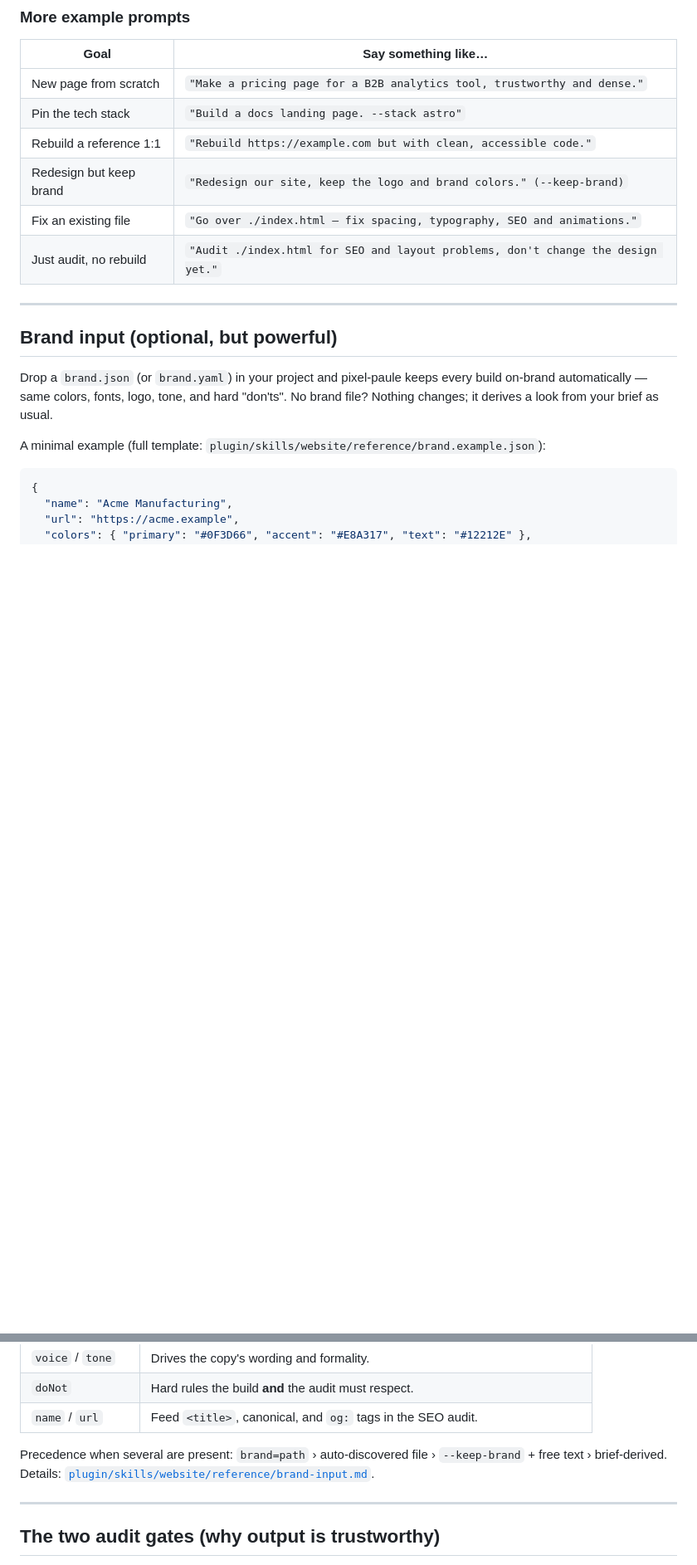
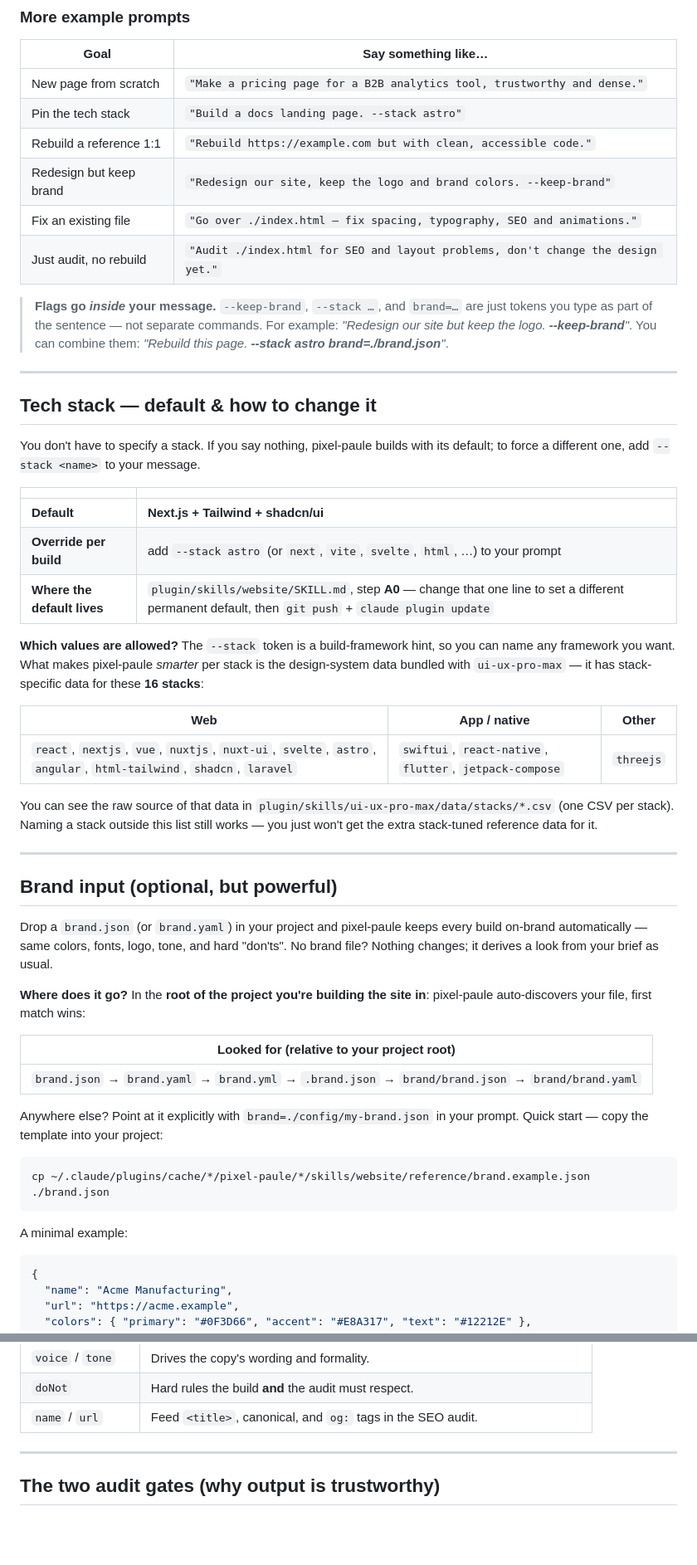
Before and after one commit to Panhas2209/pixel-paule, a Markdown page: README.md, 2 parts joined by grey strips. Shown at 83% size. Rendered like a GitHub page; blank space fills up the shorter version.

Commit message:
docs: add logo and expand stack/brand configuration guidance

````diff
--- a/README.md
+++ b/README.md
@@ -89,9 +91,40 @@ surprised by a wrong turn after five minutes of generation.
 | New page from scratch | `"Make a pricing page for a B2B analytics tool, trustworthy and dense."` |
 | Pin the tech stack | `"Build a docs landing page. --stack astro"` |
 | Rebuild a reference 1:1 | `"Rebuild https://example.com but with clean, accessible code."` |
-| Redesign but keep brand | `"Redesign our site, keep the logo and brand colors." (--keep-brand)` |
+| Redesign but keep brand | `"Redesign our site, keep the logo and brand colors. --keep-brand"` |
 | Fix an existing file | `"Go over ./index.html — fix spacing, typography, SEO and animations."` |
 | Just audit, no rebuild | `"Audit ./index.html for SEO and layout problems, don't change the design yet."` |
+
+> **Flags go *inside* your message.** `--keep-brand`, `--stack …`, and `brand=…`
+> are just tokens you type as part of the sentence — not separate commands. For
+> example: *"Redesign our site but keep the logo. **--keep-brand**"*. You can
+> combine them: *"Rebuild this page. **--stack astro brand=./brand.json**"*.
+---
+
+## Tech stack — default & how to change it
+
+You don't have to specify a stack. If you say nothing, pixel-paule builds with its
+default; to force a different one, add `--stack <name>` to your message.
+
+| | |
+|---|---|
+| **Default** | **Next.js + Tailwind + shadcn/ui** |
+| **Override per build** | add `--stack astro` (or `next`, `vite`, `svelte`, `html`, …) to your prompt |
+| **Where the default lives** | `plugin/skills/website/SKILL.md`, step **A0** — change that one line to set a different permanent default, then `git push` + `claude plugin update` |
+
+**Which values are allowed?** The `--stack` token is a build-framework hint, so
+you can name any framework you want. What makes pixel-paule *smarter* per stack is
+the design-system data bundled with `ui-ux-pro-max` — it has stack-specific data
+for these **16 stacks**:
+
+| Web | App / native | Other |
+|---|---|---|
+| `react`, `nextjs`, `vue`, `nuxtjs`, `nuxt-ui`, `svelte`, `astro`, `angular`, `html-tailwind`, `shadcn`, `laravel` | `swiftui`, `react-native`, `flutter`, `jetpack-compose` | `threejs` |
+
+You can see the raw source of that data in
+`plugin/skills/ui-ux-pro-max/data/stacks/*.csv` (one CSV per stack). Naming a stack
+outside this list still works — you just won't get the extra stack-tuned reference
+data for it.
 
 ---
 
@@ -101,7 +134,21 @@ Drop a `brand.json` (or `brand.yaml`) in your project and pixel-paule keeps ever
 build on-brand automatically — same colors, fonts, logo, tone, and hard "don'ts".
 No brand file? Nothing changes; it derives a look from your brief as usual.
 
-A minimal example (full template: `plugin/skills/website/reference/brand.example.json`):
+**Where does it go?** In the **root of the project you're building the site in**:
+ pixel-paule auto-discovers your file, first match wins:
+
+| Looked for (relative to your project root) |
+|---|
+| `brand.json` → `brand.yaml` → `brand.yml` → `.brand.json` → `brand/brand.json` → `brand/brand.yaml` |
+
+Anywhere else? Point at it explicitly with `brand=./config/my-brand.json` in your
+prompt. Quick start — copy the template into your project:
+
+```
+cp ~/.claude/plugins/cache/*/pixel-paule/*/skills/website/reference/brand.example.json ./brand.json
+```
+
+A minimal example:
 
 ```json
 {
@@ -122,10 +169,6 @@ A minimal example (full template: `plugin/skills/website/reference/brand.example
 | `voice` / `tone` | Drives the copy's wording and formality. |
 | `doNot` | Hard rules the build **and** the audit must respect. |
 | `name` / `url` | Feed `<title>`, canonical, and `og:` tags in the SEO audit. |
-
-Precedence when several are present:
-`brand=path` › auto-discovered file › `--keep-brand` + free text › brief-derived.
-Details: [`plugin/skills/website/reference/brand-input.md`](plugin/skills/website/reference/brand-input.md).
 
 ---
 
````
Also changed, not shown: other parts of README.md (+5 -4 lines), plugin/README.md (deleted, +0 -60 lines), docs/logo.png (added).
